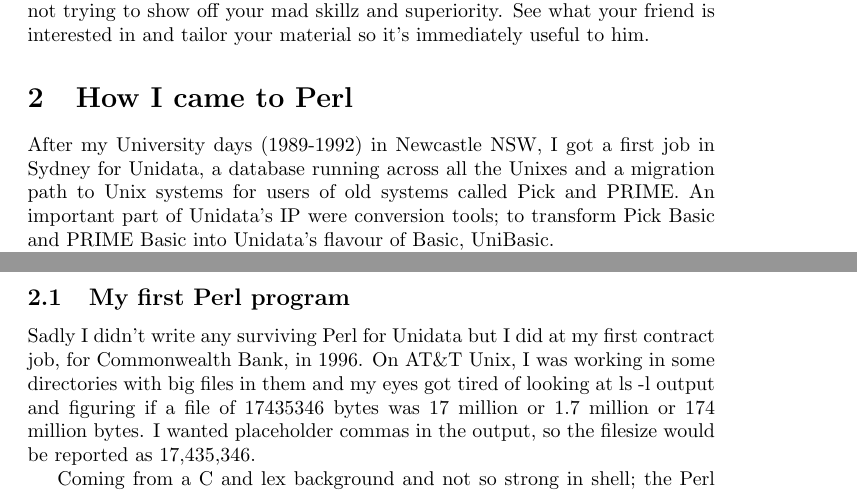
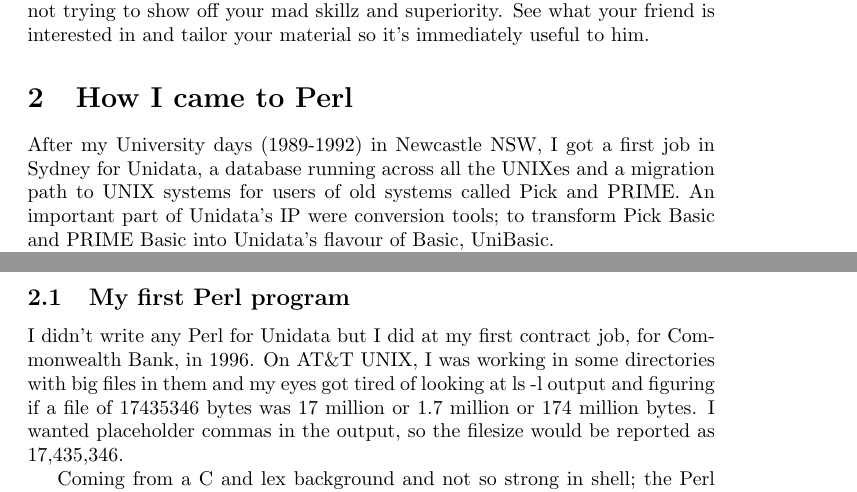
Before and after one commit to stucooper/spugtalk2025, a LaTeX document (evangelism.tex): two parts of pages 3 and 4 of 4, joined at a grey line, cut so that both start at the same text. Compiled offline with pdfLaTeX.

Commit message:
scream UNIX not Unix

```diff
--- a/evangelism.tex
+++ b/evangelism.tex
@@ -115,8 +115,8 @@ material so it's immediately useful to him.
 \section{How I came to Perl}
 
 After my University days (1989-1992) in Newcastle NSW, I got a first
-job in Sydney for Unidata, a database running across all the Unixes
-and a migration path to Unix systems for users of old systems called
+job in Sydney for Unidata, a database running across all the UNIXes
+and a migration path to UNIX systems for users of old systems called
 Pick and PRIME. An important part of Unidata's IP were conversion
 tools; to transform Pick Basic and PRIME Basic into Unidata's flavour
 of Basic, UniBasic.
@@ -153,8 +153,8 @@ starting to be a hot new language in the UNIX world.
 
 \subsection{My first Perl program}
 
-Sadly I didn't write any surviving Perl for Unidata but I did at my
-first contract job, for Commonwealth Bank, in 1996. On AT\&T Unix, I
+I didn't write any Perl for Unidata but I did at my
+first contract job, for Commonwealth Bank, in 1996. On AT\&T UNIX, I
 was working in some directories with big files in them and my eyes got
 tired of looking at ls -l output and figuring if a file of 17435346
 bytes was 17 million or 1.7 million or 174 million bytes. I wanted
```
